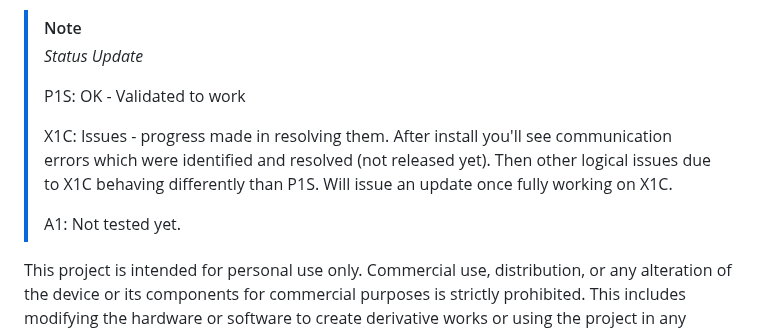
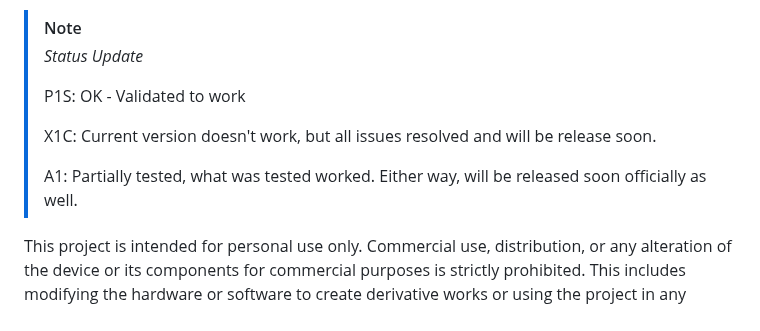
Before and after one commit to yanshay/SpoolEase, a Markdown page: README.md, the part around the change. GitHub-like rendering.

Commit message:
update status

```diff
--- a/README.md
+++ b/README.md
@@ -9,9 +9,9 @@ This is a new project currently in its early stages, with testing limited to per
 >
 > P1S: OK - Validated to work
 >
-> X1C: Issues - progress made in resolving them. After install you'll see communication errors which were identified and resolved (not released yet). Then other logical issues due to X1C behaving differently than P1S. Will issue an update once fully working on X1C.
+> X1C: Current version doesn't work, but all issues resolved and will be release soon.
 >
-> A1: Not tested yet.
+> A1: Partially tested, what was tested worked. Either way, will be released soon officially as well.
 
 This project is intended for personal use only. Commercial use, distribution, or any alteration of the device or its components for commercial purposes is strictly prohibited. This includes modifying the hardware or software to create derivative works or using the project in any commercial product. By using this project, you agree to use it solely for non-commercial purposes.
 
```
